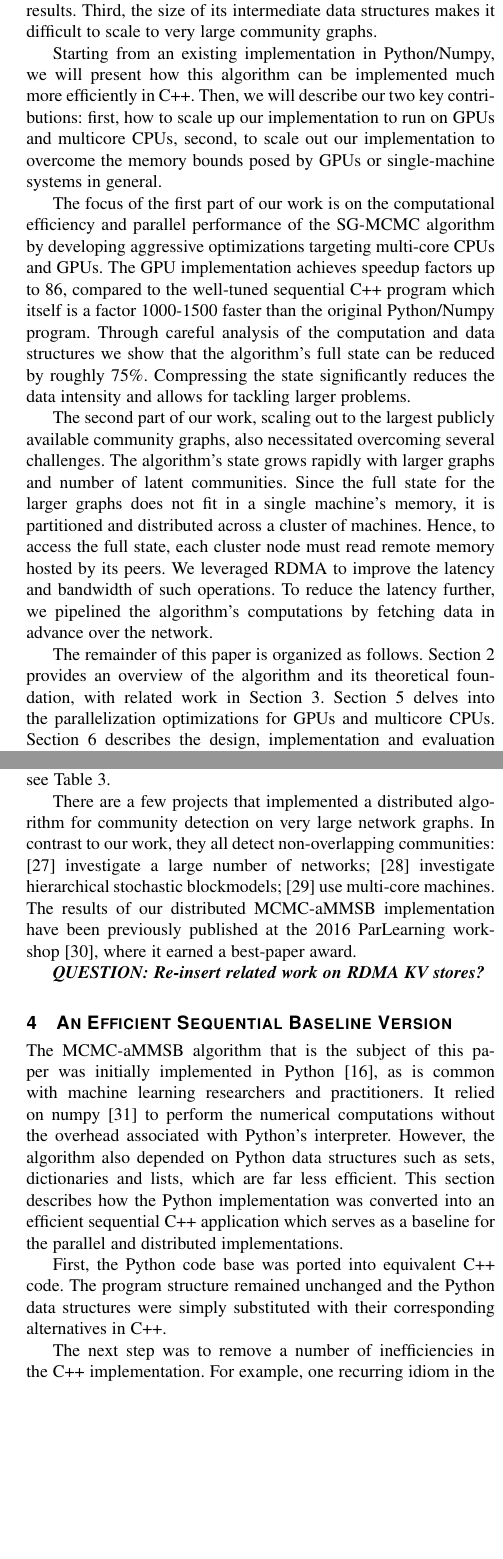
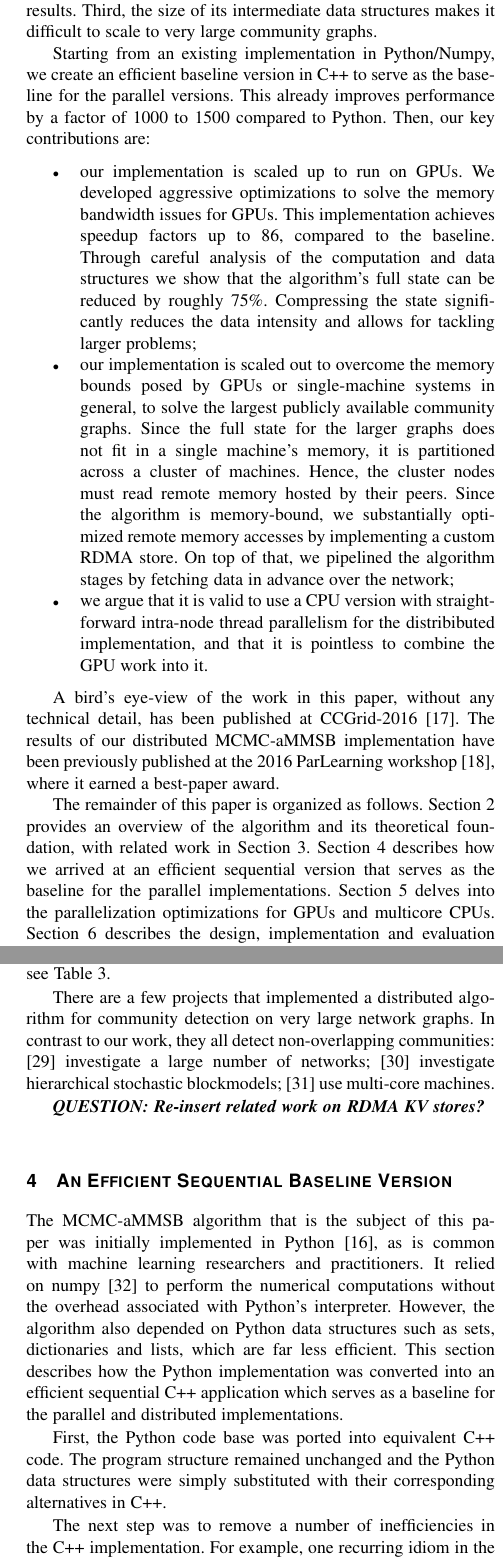
Before and after one commit to rfhh/mcmc-paper, a LaTeX paper (tpds-paper-ieee.tex, which reads 01-intro.tex, 03-related.tex): two parts of the columns of pages 2 and 4 of 17, joined at a grey line, cut so that both start at the same text, the shorter picture padded with empty space. Compiled offline with pdfLaTeX; a missing font is replaced by an installed copy or a similar font; a LaTeX package or settings file that is missing is left out.

Commit message:
Work on Henri's comments for 1. Introduction

```diff
--- a/01-intro.tex
+++ b/01-intro.tex
@@ -27,26 +27,47 @@ of the memory access patterns either fail or lead to non-intuitive results. Thir
 the size of its intermediate data structures makes it difficult to scale to very large
 community graphs.
 
-Starting from an existing implementation in Python/Numpy, we will present
-how this algorithm can be implemented much more efficiently in C++. Then,
-we will describe our two key contributions: first, how to scale up our
-implementation to run on GPUs and multicore CPUs, second, to scale out
-our implementation to overcome the memory bounds posed by GPUs or
-single-machine systems in general.
-% To this end, we propose a design of a parallel and distributed system specifically tailored to solve the a-MMSB problem. In particular, we use a mixture of OpenMP, MPI and RDMA in order to efficiently scale and accelerate the algorithm's computation.
-
-The focus of the first part of our work is on the computational efficiency and parallel
-performance of the SG-MCMC algorithm by
-developing aggressive optimizations targeting
-multi-core CPUs and GPUs. The GPU implementation achieves speedup factors up to~86,
-compared to the
-well-tuned sequential C++ program which itself is a factor~1000-1500 faster than
-the original Python/Numpy program.
+Starting from an existing implementation in Python/Numpy, we create an efficient
+baseline version in C++ to serve as the baseline for the parallel versions.
+This already improves performance by a factor of 1000 to 1500 compared to
+Python. Then, our key contributions are:
+\begin{itemize}
+\item
+our implementation is scaled up to run on GPUs.
+We developed aggressive optimizations to solve the memory bandwidth issues for
+GPUs. This implementation achieves speedup factors up to~86,
+compared to the baseline.
 %
 Through careful analysis of the computation and data structures we show that
 the algorithm's full state can be reduced by roughly 75\%. Compressing the
 state significantly reduces the data intensity and allows for tackling larger
-problems. % while maintaining all state in memory.
+problems; % while maintaining all state in memory.
+
+\item
+our implementation is scaled out to overcome the memory bounds posed by GPUs or
+single-machine systems in general, to solve the largest publicly available
+community graphs. % This necessitated overcoming several challenges.
+% The algorithm's state grows rapidly with larger graphs and number of latent
+% communities.
+Since the full state for the larger graphs does not fit in a
+single machine's memory, it is partitioned across a cluster
+of machines. Hence, the cluster nodes must read
+remote memory hosted by their peers. Since the algorithm is memory-bound, we
+substantially optimized remote memory accesses by implementing
+a custom RDMA store.
+On top of that, we pipelined the algorithm stages by fetching
+data in advance over the network;
+\begin{comment} Finally, the algorithm's computation
+is effectively distributed across the cluster nodes and parallelized further
+within each node by exploiting their multi-core CPUs.
+\end{comment}
+
+\item we argue that it is valid to use a CPU version with straightforward
+intra-node thread parallelism for the distribibuted implementation, and
+that it is pointless to combine the GPU work into it.
+
+\end{itemize}
+% To this end, we propose a design of a parallel and distributed system specifically tailored to solve the a-MMSB problem. In particular, we use a mixture of OpenMP, MPI and RDMA in order to efficiently scale and accelerate the algorithm's computation.
 
 \begin{comment}
 Further, by cataloguing and accounting for the various load and store
@@ -58,26 +79,19 @@ optimizations include caching in shared memory, caching in the register file,
 loop unrolling and explicit vectorization.
 \end{comment}
 
-The second part of our work, scaling out to the largest publicly available
-community graphs, also necessitated overcoming several challenges.
-The algorithm's state grows rapidly with larger graphs and number of latent
-communities.  Since the full state for the larger graphs does not fit in a
-single machine's memory, it is partitioned and distributed across a cluster
-of machines. Hence, to access the full state, each cluster node must read
-remote memory hosted by its peers. We leveraged RDMA to improve the latency and
-bandwidth
-of such operations. To reduce the
-latency further, we pipelined the algorithm's computations by fetching
-data in advance over the network.
-\begin{comment} Finally, the algorithm's computation
-is effectively distributed across the cluster nodes and parallelized further
-within each node by exploiting their multi-core CPUs.
-\end{comment}
+A bird's eye-view of the work in this paper, without any technical detail, has been
+published at CCGrid-2016~\cite{10.1109/CCGrid.2016.98}.
+The results of our distributed MCMC-aMMSB implementation
+have been previously published at the 2016 ParLearning
+workshop~\cite{DBLP:conf/ipps/El-HelwHLAWB16}, where it earned a best-paper
+award.
 
 The remainder of this paper is organized as follows.
 Section~\ref{sec-background} provides an overview of the
 algorithm and its theoretical foundation, with related work in
-Section~\ref{sec-related}. Section~\ref{sec-gpu} delves
+Section~\ref{sec-related}. Section~\ref{sec-design-sequential} describes how we
+arrived at an efficient sequential version that serves as the baseline for the
+parallel implementations. Section~\ref{sec-gpu} delves
 into the parallelization optimizations for GPUs and multicore CPUs.
 Section~\ref{sec-distr} describes the design, implementation and evaluation of
 the scalable distributed solution. Finally, Section~\ref{sec-conclusion}
--- a/03-related.tex
+++ b/03-related.tex
@@ -80,10 +80,7 @@ for community detection on very large network graphs. In contrast to our work,
 they all detect non-overlapping communities: \cite{Bu2013246} investigate a
 large number of networks; \cite{2015arXiv150302115L} investigate hierarchical
 stochastic blockmodels; \cite{Prat-Perez:2014:HQS:2566486.2568010} use
-multi-core machines. The results of our distributed MCMC-aMMSB implementation
-have been previously published at the 2016 ParLearning
-workshop~\cite{DBLP:conf/ipps/El-HelwHLAWB16}, where it earned a best-paper
-award.
+multi-core machines.
 
 \textbf{\emph{QUESTION: Re-insert related work on RDMA KV stores?}}
 \begin{comment}
```
Also changed, not shown: tpds-paper.bib (+14 -0 lines), 01-intro.tex (8 more changed lines).
